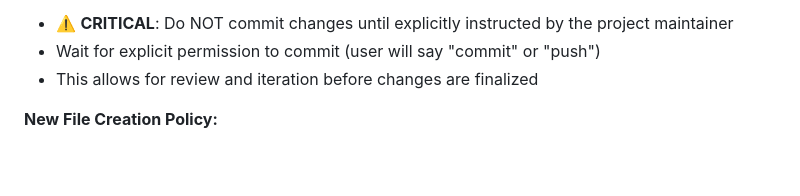
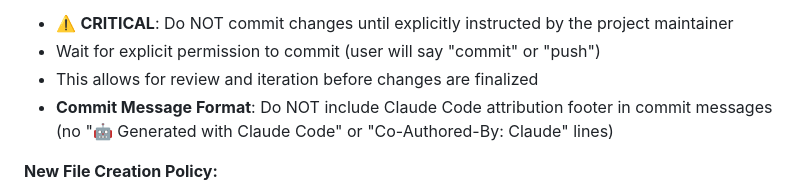
Before and after one commit to dhrubo326/BiG-RAG, a Markdown page: CLAUDE.md, the part around the change. Drawn GitHub-style; blank space fills up the shorter version.

Commit message:
update commit policy by claude

```diff
--- a/CLAUDE.md
+++ b/CLAUDE.md
@@ -73,6 +73,7 @@ This file provides guidance to Claude Code (claude.ai/code) when working with co
 - ⚠️ **CRITICAL**: Do NOT commit changes until explicitly instructed by the project maintainer
 - Wait for explicit permission to commit (user will say "commit" or "push")
 - This allows for review and iteration before changes are finalized
+- **Commit Message Format**: Do NOT include Claude Code attribution footer in commit messages (no "🤖 Generated with Claude Code" or "Co-Authored-By: Claude" lines)
 
 **New File Creation Policy:**
 - ⚠️ **CRITICAL**: Do NOT generate new documentation files each time unless it is a significant change
```
